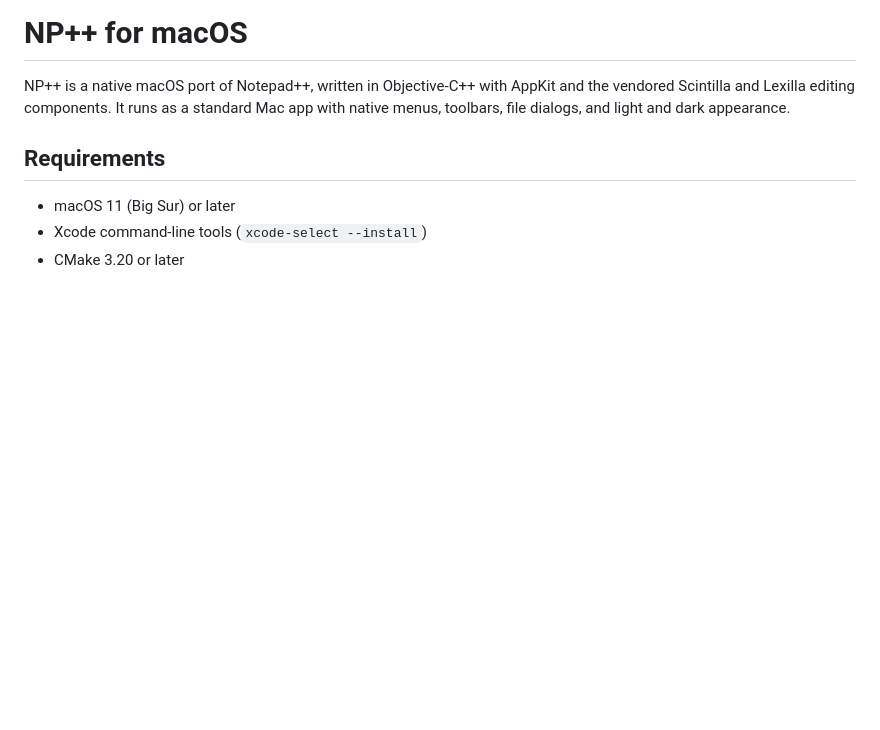
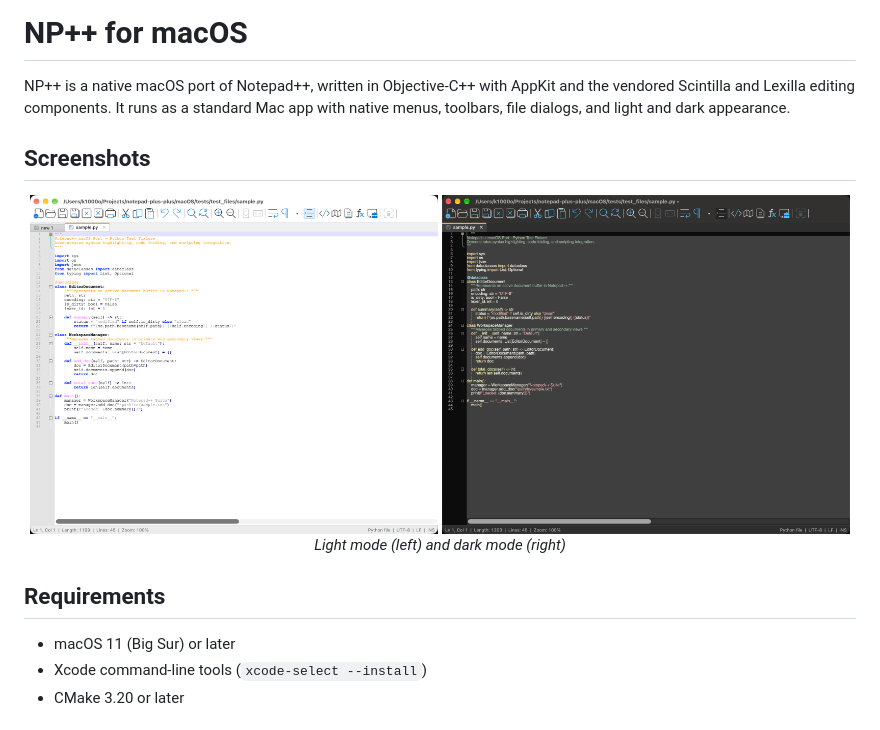
Before and after one commit to kalderonski73/notepad-plus-plus-macos, a Markdown page: README.md, the part around the change. Rendered like a GitHub page; pictures changed too: images/screenshot-dark.png (added), images/screenshot-light.png (added); blank space fills up the shorter version.

Commit message:
Add light and dark screenshots to the README
Also rename the remaining Nextpad++ display strings (menu bar title, toolbar
and context menu help text) to NP++.

Co-Authored-By: Claude Haiku 5.5 <noreply@anthropic.com>

```diff
--- a/README.md
+++ b/README.md
@@ -3,6 +3,14 @@
 NP++ is a native macOS port of Notepad++, written in Objective-C++ with AppKit and the
 vendored Scintilla and Lexilla editing components. It runs as a standard Mac app with
 native menus, toolbars, file dialogs, and light and dark appearance.
+
+## Screenshots
+
+<p align="center">
+  <img src="images/screenshot-light.png" alt="NP++ in light mode" width="49%">
+  <img src="images/screenshot-dark.png" alt="NP++ in dark mode" width="49%">
+  <br><em>Light mode (left) and dark mode (right)</em>
+</p>
 
 ## Requirements
 
```
Also changed, not shown: 3 other files.
